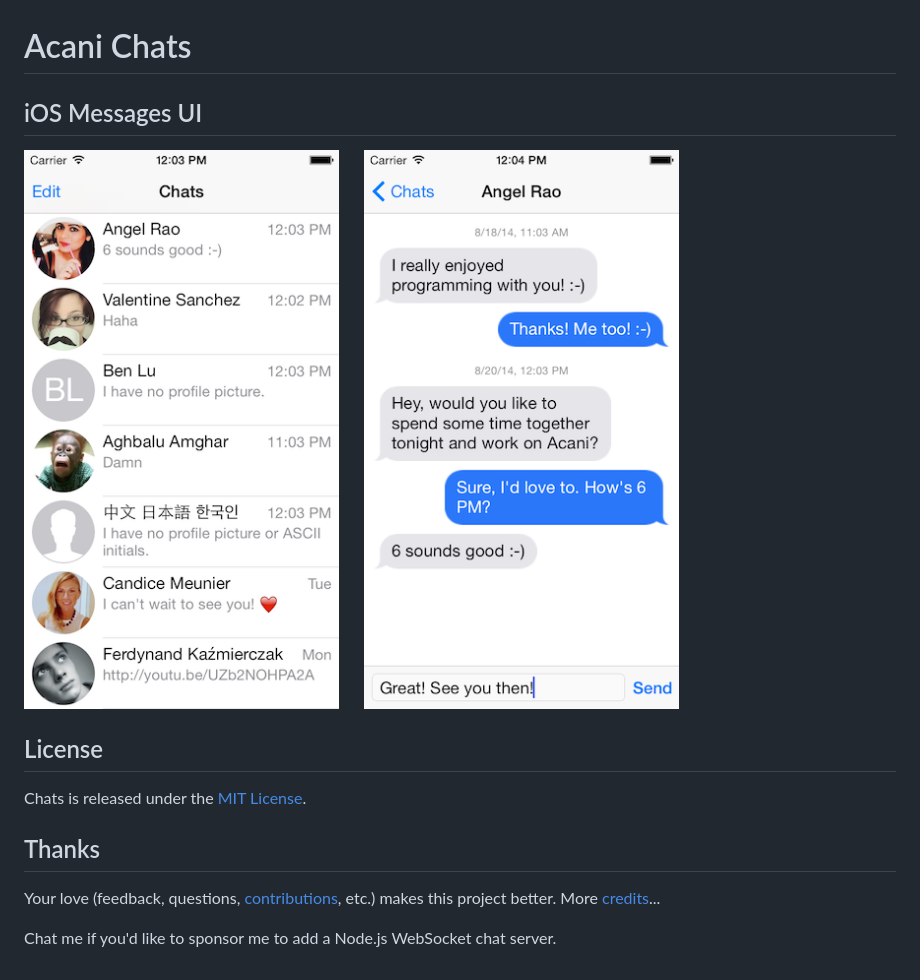
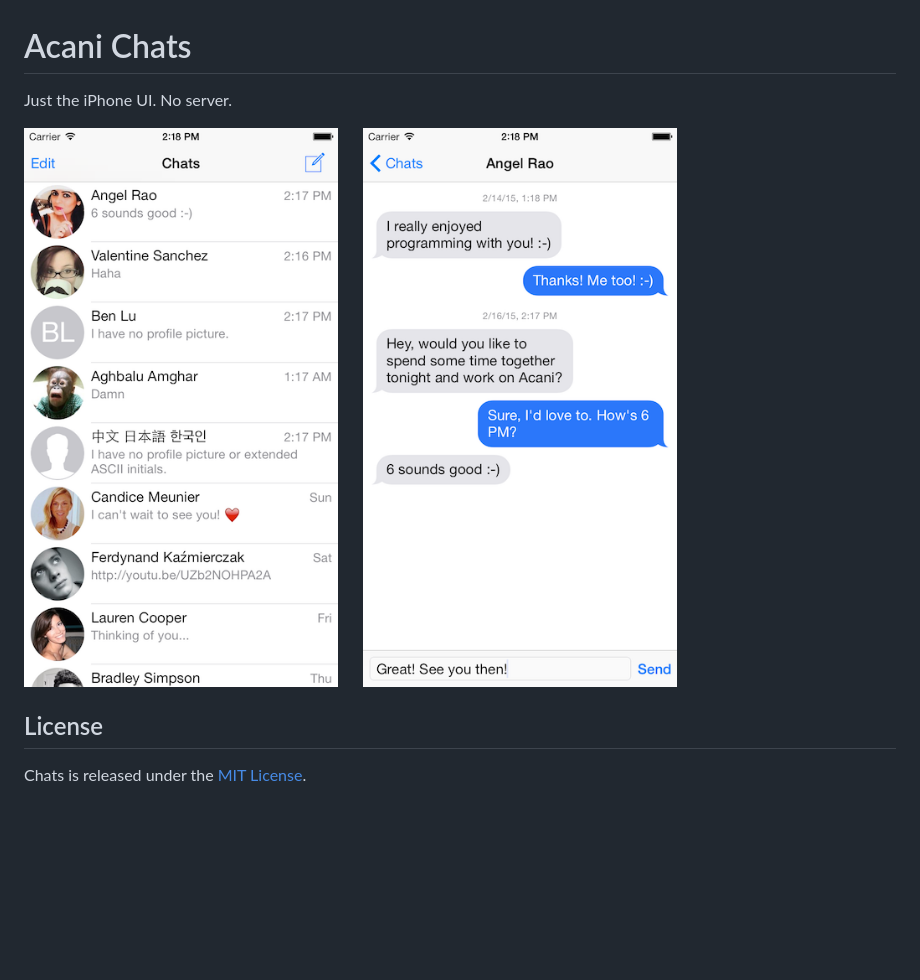
Before and after one commit to acani/Chats, a Markdown page: README.md, the part around the change printed below. Drawn GitHub-style; pictures changed too: Screenshots/Chat.png, Screenshots/Chats.png; blank space fills up the shorter version.

Commit message:
Fix #42: Update README - No server

```diff
--- a/README.md
+++ b/README.md
@@ -1,6 +1,6 @@
 # Acani Chats
 
-## iOS Messages UI
+Just the iPhone UI. No server.
 
 ![Acani Chats Screenshot][1] &nbsp;&nbsp;&nbsp;&nbsp; ![Acani Chat Screenshot][2]
 
@@ -8,12 +8,6 @@
 
 Chats is released under the [MIT License][3].
 
-## Thanks
-
-Your love (feedback, questions, [contributions][4], etc.) makes this project better. More [credits][5]...
-
-Chat me if you'd like to sponsor me to add a Node.js WebSocket chat server.
-
 
 [1]: https://github.com/acani/Chats/raw/master/Screenshots/Chats.png
 [2]: https://github.com/acani/Chats/raw/master/Screenshots/Chat.png
```
Also changed, not shown: other parts of README.md (+0 -2 lines), TODO.md (+0 -1 lines).
